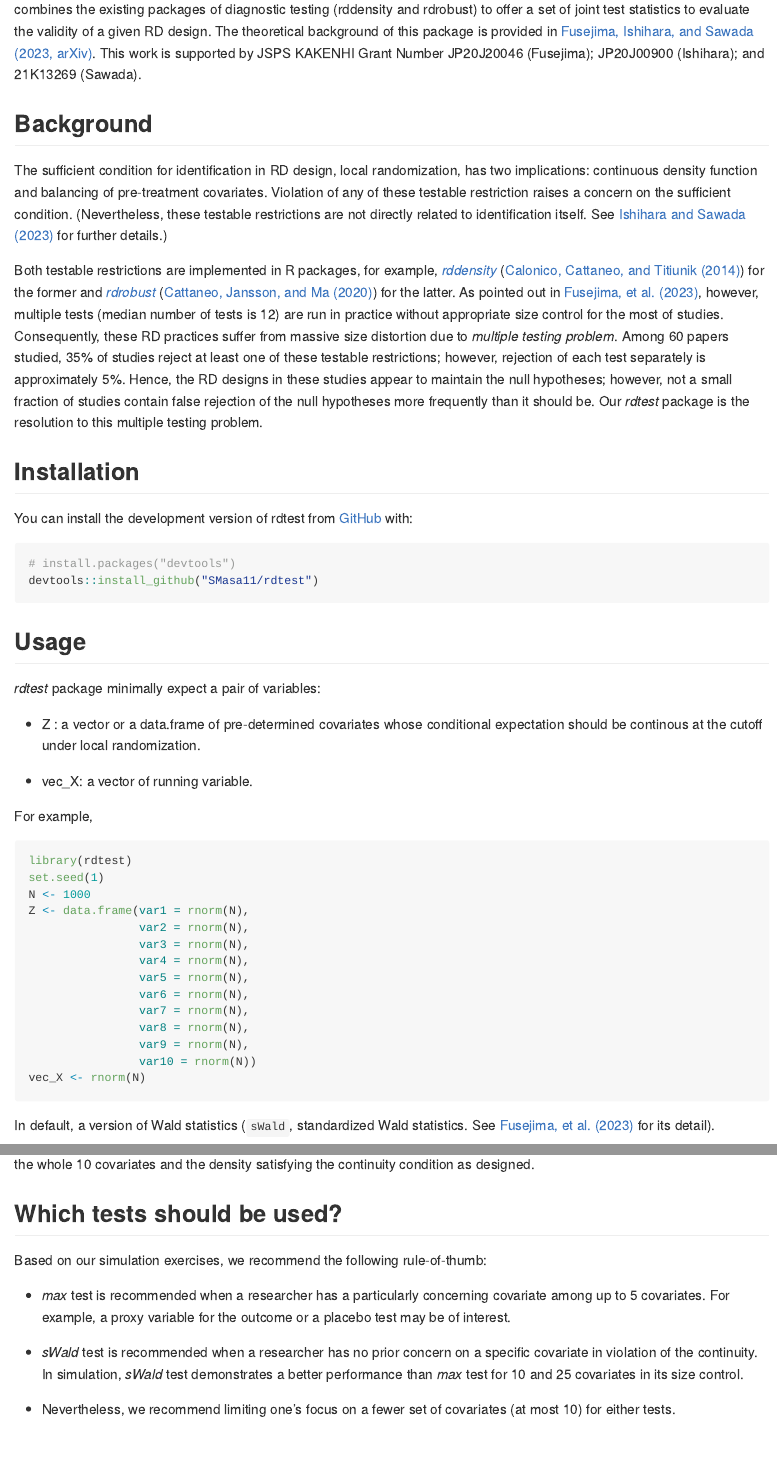
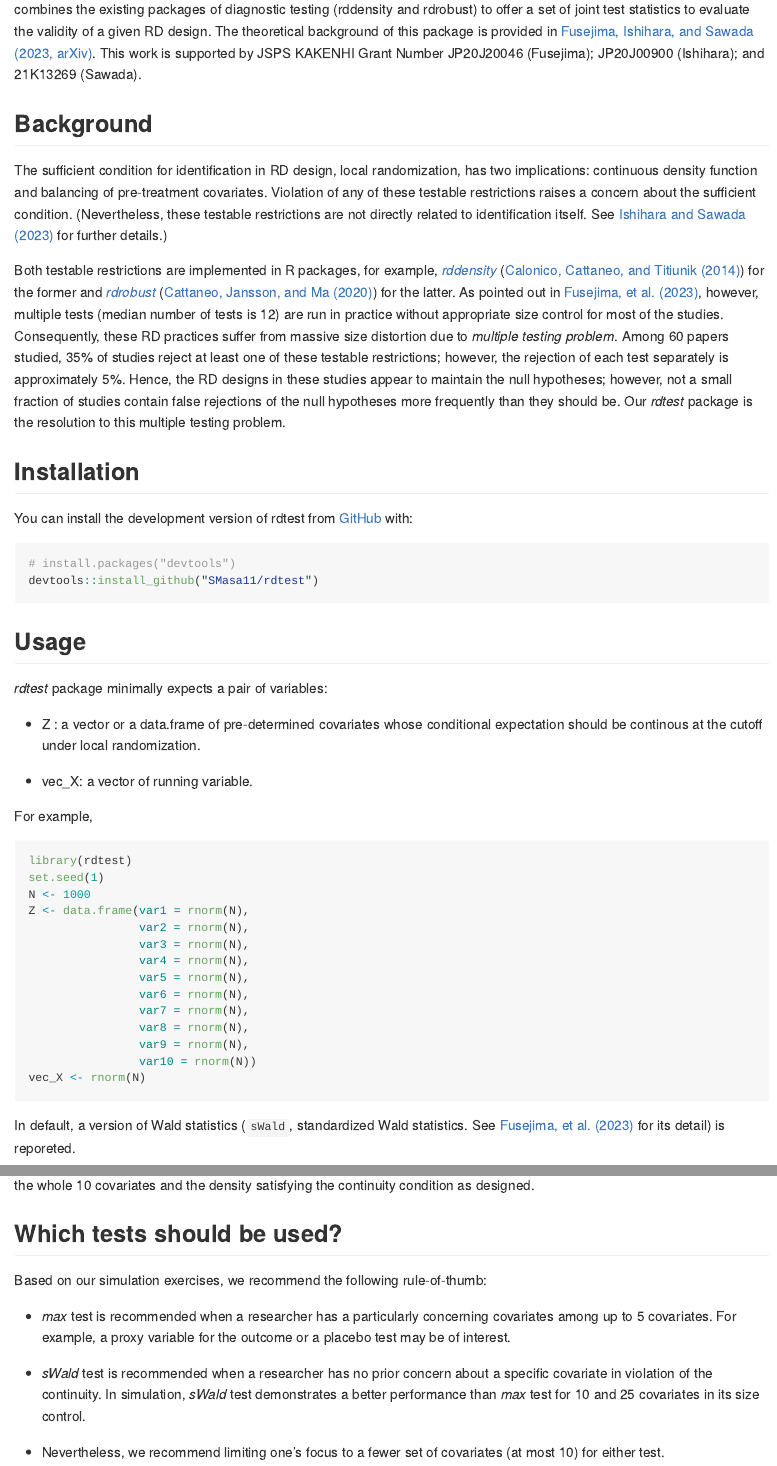
Before and after one commit to SMasa11/rdtest, an R Markdown document (README.Rmd): the page in a window 1100 px wide, from 140 px down, and a second part further down, joined at a grey line. The pictures show the output file README.md that the author committed with the source, drawn offline in the style of GitHub; badge pictures from the web are left out.

Commit message:
Update README.md

````diff
--- a/README.Rmd
+++ b/README.Rmd
@@ -31,8 +31,8 @@ KAKENHI Grant Number JP20J20046 (Fusejima); JP20J00900 (Ishihara); and 21K13269
 ## Background
 The sufficient condition for identification in RD design, local randomization,
 has two implications: continuous density function and balancing of
-pre-treatment covariates. Violation of any of these testable restriction raises
-a concern on the sufficient condition. (Nevertheless, these testable
+pre-treatment covariates. Violation of any of these testable restrictions raises
+a concern about the sufficient condition. (Nevertheless, these testable
 restrictions are not directly related to identification itself. See [Ishihara
 and Sawada (2023)](https://arxiv.org/abs/2009.07551) for further details.)
 
@@ -40,13 +40,13 @@ Both testable restrictions are implemented in R packages, for example,
 [*rddensity*](https://rdpackages.github.io/rddensity/) ([Calonico, Cattaneo, and Titiunik (2014)](https://onlinelibrary.wiley.com/doi/10.3982/ECTA11757)) for the former and [*rdrobust*](https://rdpackages.github.io/rdrobust/) ([Cattaneo, Jansson, and Ma (2020)](https://www.tandfonline.com/doi/abs/10.1080/01621459.2019.1635480)) for the latter. As pointed
 out in [Fusejima, et al. (2023)](https://arxiv.org/abs/2205.04345), however,
 multiple tests (median number of tests is 12) are run in practice without
-appropriate size control for the most of studies. Consequently, these RD
+appropriate size control for most of the studies. Consequently, these RD
 practices suffer from massive size distortion due to *multiple testing problem*.
 Among 60 papers studied, 35\% of studies reject at least one of these testable
-restrictions; however, rejection of each test separately is approximately 5\%.
+restrictions; however, the rejection of each test separately is approximately 5\%.
 Hence, the RD designs in these studies appear to maintain the null hypotheses;
-however, not a small fraction of studies contain false rejection of the null
-hypotheses more frequently than it should be. Our *rdtest* package is the
+however, not a small fraction of studies contain false rejections of the null
+hypotheses more frequently than they should be. Our *rdtest* package is the
 resolution to this multiple testing problem.
 
 ## Installation
@@ -59,7 +59,7 @@ devtools::install_github("SMasa11/rdtest")
 ```
 
 ## Usage
-*rdtest* package minimally expect a pair of variables:
+*rdtest* package minimally expects a pair of variables:
 
 - Z : a vector or a data.frame of pre-determined covariates whose conditional
 expectation should be continous at the cutoff under local randomization.
@@ -85,7 +85,7 @@ vec_X <- rnorm(N)
 ```
 
 In default, a version of Wald statistics (`sWald`, standardized Wald statistics.
-See [Fusejima, et al. (2023)](https://arxiv.org/abs/2205.04345) for its detail).
+See [Fusejima, et al. (2023)](https://arxiv.org/abs/2205.04345) for its detail) is reporeted.
 ```{r basic usage}
 res_rd <- rdtest::rdtest(Z = Z, vec_X = vec_X)
 ans <- summary(res_rd)
@@ -105,13 +105,13 @@ the density satisfying the continuity condition as designed.
 Based on our simulation exercises, we recommend the following rule-of-thumb:
 
 - *max* test is recommended when a researcher has a particularly concerning
-covariate among up to 5 covariates. For example, a proxy variable for the
+covariates among up to 5 covariates. For example, a proxy variable for the
 outcome or a placebo test may be of interest.
 
-- *sWald* test is recommended when a researcher has no prior concern on a
+- *sWald* test is recommended when a researcher has no prior concern about a
 specific covariate in violation of the continuity. In simulation, *sWald* test
 demonstrates a better performance than *max* test for 10 and 25 covariates in
 its size control.
 
-- Nevertheless, we recommend limiting one's focus on a fewer set of covariates
-(at most 10) for either tests.
+- Nevertheless, we recommend limiting one's focus to a fewer set of covariates
+(at most 10) for either test.
````
Also changed, not shown: README.md, README.Rmd (2 more changed lines).
